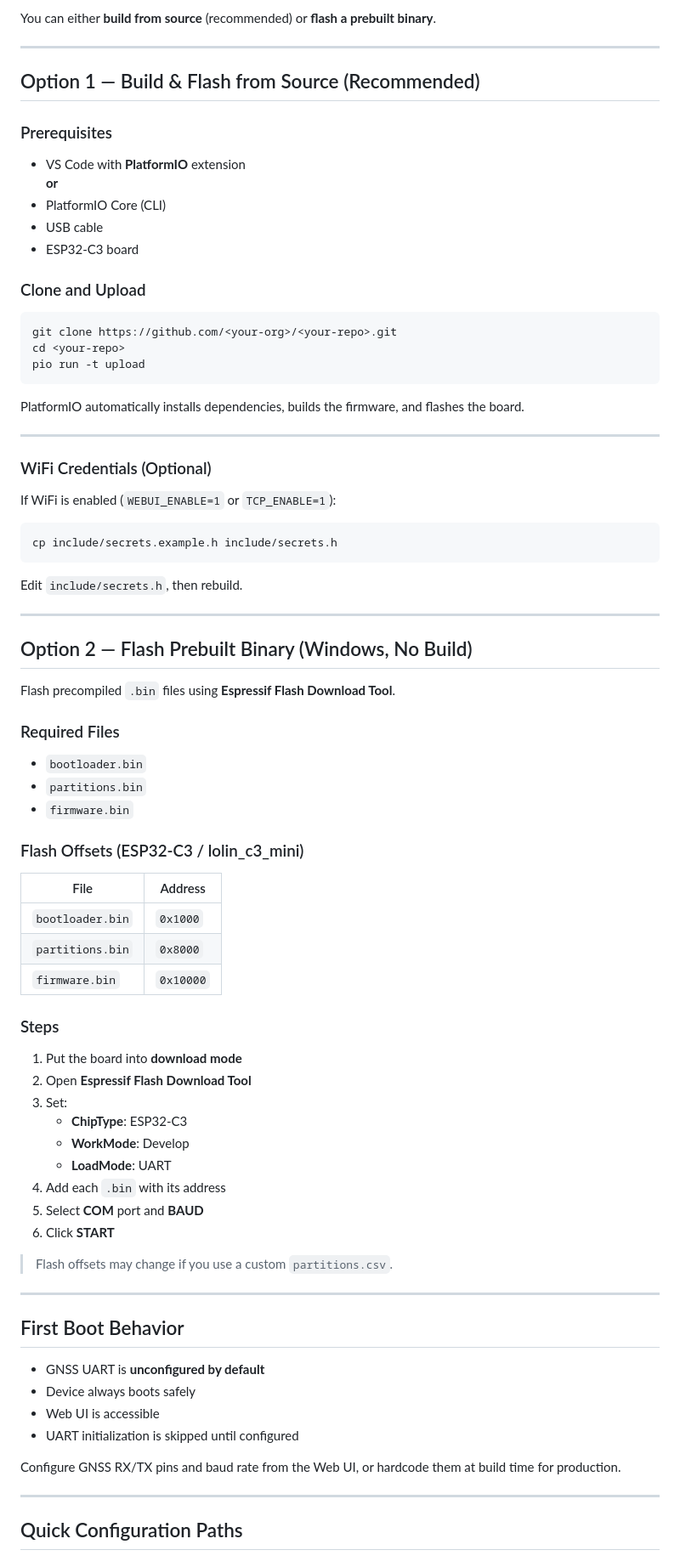
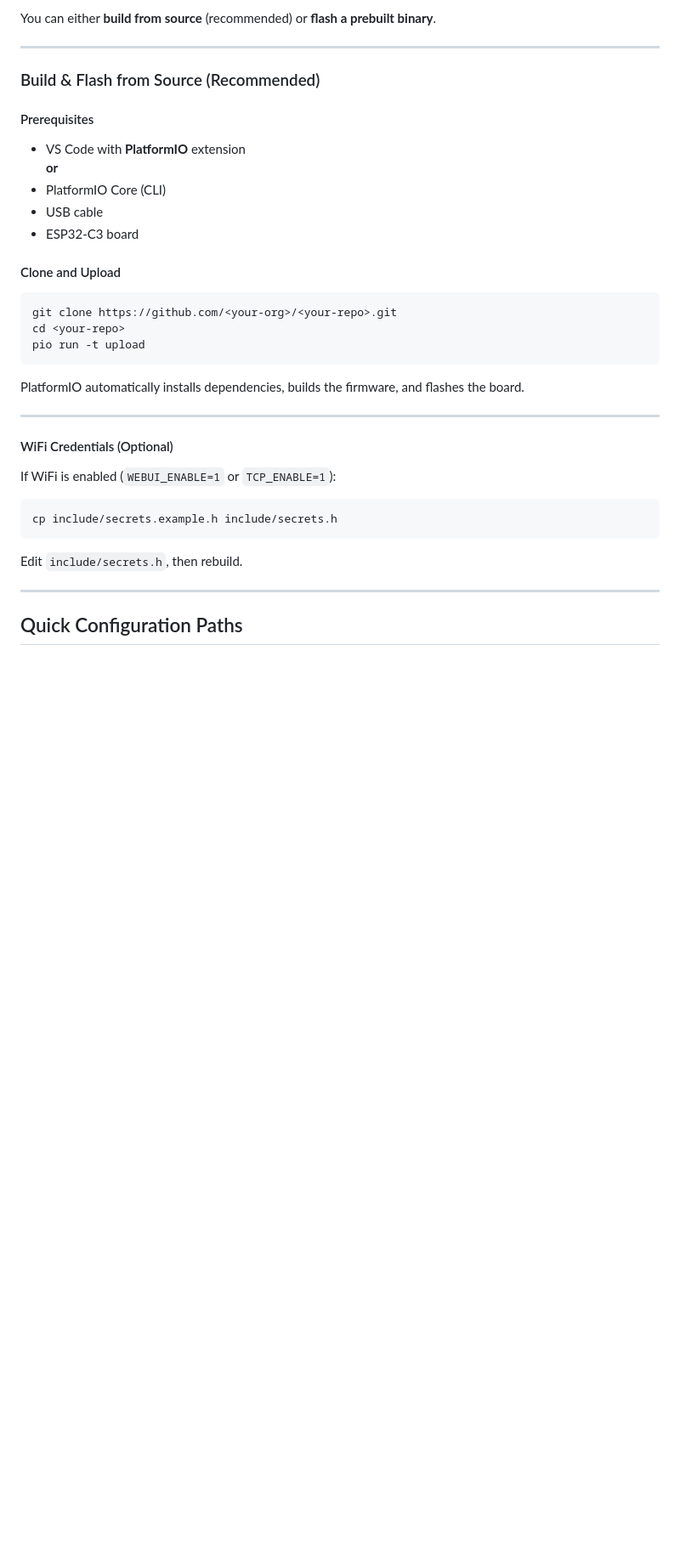
Before and after one commit to entr0-pi/gnss, a Markdown page: README.md, the part around the change. Shown at 85% size. GitHub-like rendering; blank space fills up the shorter version.

````diff
--- a/README.md
+++ b/README.md
@@ -12,16 +12,16 @@ You can either **build from source** (recommended) or **flash a prebuilt binary*
 
 ---
 
-## Option 1 — Build & Flash from Source (Recommended)
+### Build & Flash from Source (Recommended)
 
-### Prerequisites
+#### Prerequisites
 - VS Code with **PlatformIO** extension
   **or**
 - PlatformIO Core (CLI)
 - USB cable
 - ESP32-C3 board
 
-### Clone and Upload
+#### Clone and Upload
 ```bash
 git clone https://github.com/<your-org>/<your-repo>.git
 cd <your-repo>
@@ -32,7 +32,7 @@ PlatformIO automatically installs dependencies, builds the firmware, and flashes
 
 ---
 
-### WiFi Credentials (Optional)
+#### WiFi Credentials (Optional)
 If WiFi is enabled (`WEBUI_ENABLE=1` or `TCP_ENABLE=1`):
 
 ```bash
@@ -40,48 +40,6 @@ cp include/secrets.example.h include/secrets.h
 ```
 
 Edit `include/secrets.h`, then rebuild.
-
----
-
-## Option 2 — Flash Prebuilt Binary (Windows, No Build)
-
-Flash precompiled `.bin` files using **Espressif Flash Download Tool**.
-
-### Required Files
-- `bootloader.bin`
-- `partitions.bin`
-- `firmware.bin`
-
-### Flash Offsets (ESP32-C3 / lolin_c3_mini)
-
-| File | Address |
-|---|---|
-| `bootloader.bin` | `0x1000` |
-| `partitions.bin` | `0x8000` |
-| `firmware.bin` | `0x10000` |
-
-### Steps
-1. Put the board into **download mode**
-2. Open **Espressif Flash Download Tool**
-3. Set:
-   - **ChipType**: ESP32-C3
-   - **WorkMode**: Develop
-   - **LoadMode**: UART
-4. Add each `.bin` with its address
-5. Select **COM** port and **BAUD**
-6. Click **START**
-
-> Flash offsets may change if you use a custom `partitions.csv`.
-
----
-
-## First Boot Behavior
-- GNSS UART is **unconfigured by default**
-- Device always boots safely
-- Web UI is accessible
-- UART initialization is skipped until configured
-
-Configure GNSS RX/TX pins and baud rate from the Web UI, or hardcode them at build time for production.
 
 ---
 
````
